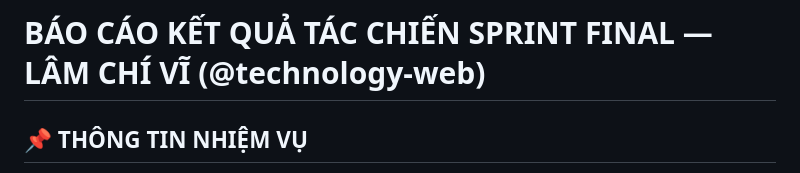
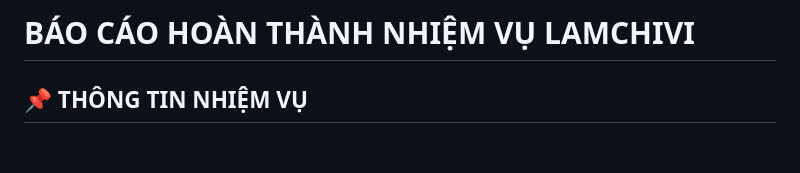
Before and after one commit to em123ngao-arch/thueXe_Online, a Markdown page: docs/scrum/sprint_final_task58_lam_chi_vi.md, the part around the change. Drawn GitHub-style; blank space fills up the shorter version.

Commit message:
docs: update report title to bao cao hoan thanh nhiem vu lamchivi

```diff
--- a/docs/scrum/sprint_final_task58_lam_chi_vi.md
+++ b/docs/scrum/sprint_final_task58_lam_chi_vi.md
@@ -1,4 +1,4 @@
-# BÁO CÁO KẾT QUẢ TÁC CHIẾN SPRINT FINAL — LÂM CHÍ VĨ (@technology-web)
+# BÁO CÁO HOÀN THÀNH NHIỆM VỤ LAMCHIVI
 
 ## 📌 THÔNG TIN NHIỆM VỤ
 - **Người thực hiện:** Lâm Chí Vĩ (@technology-web)
```
